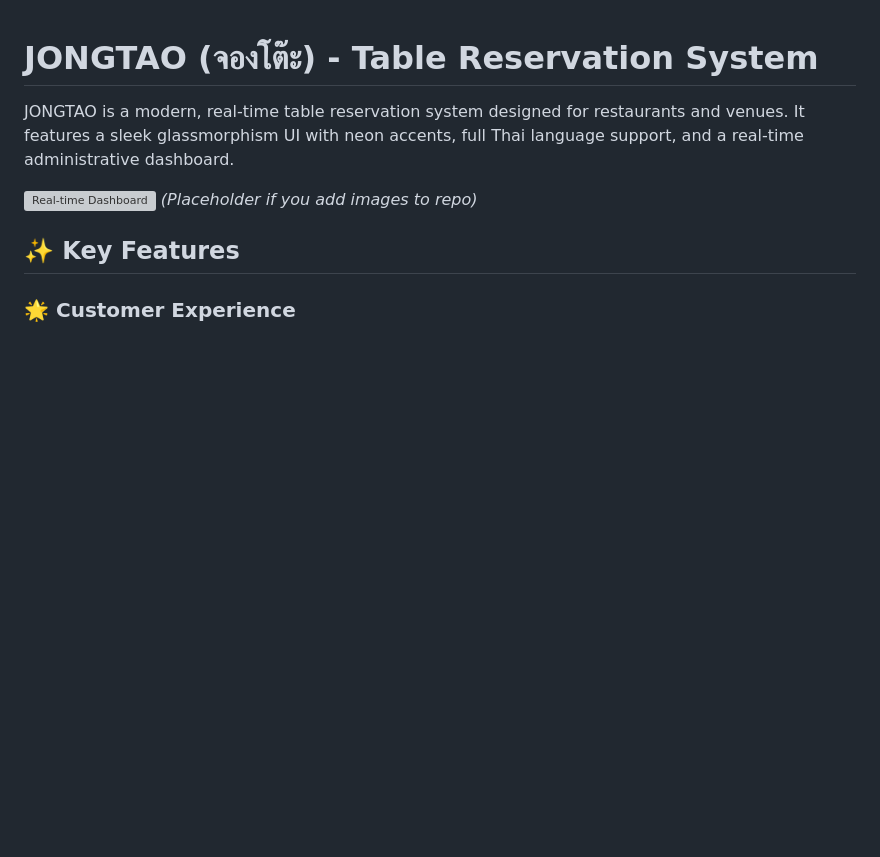
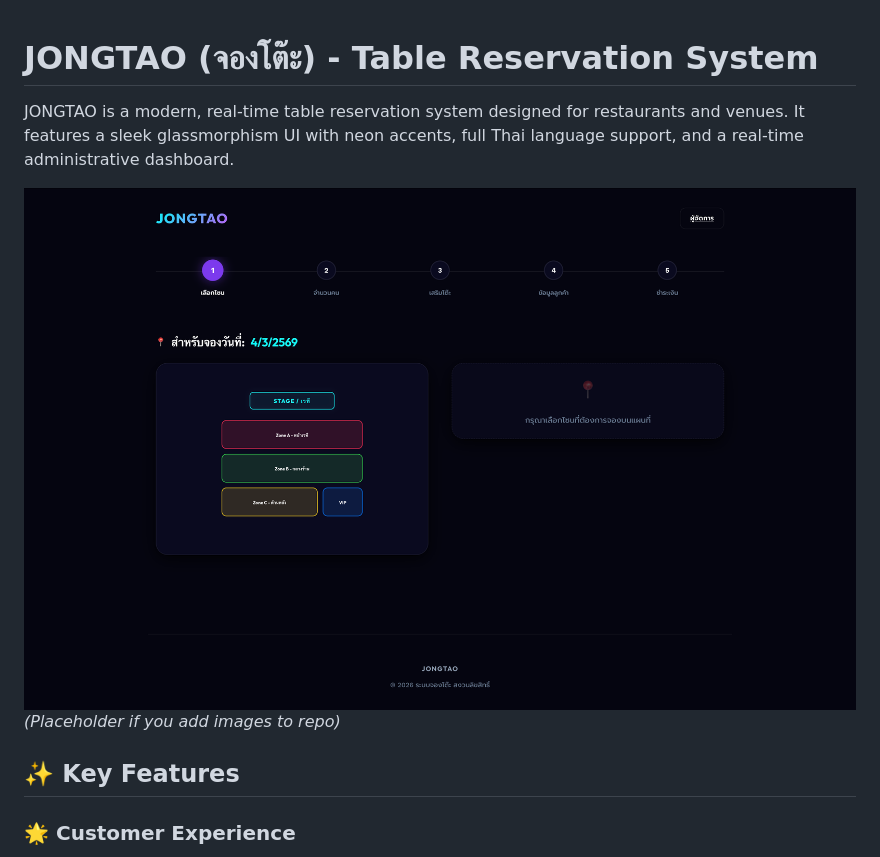
Before and after one commit to ChunWarayut/JONGTAO, a Markdown page: README.md, the part around the change. Rendered like a GitHub page; blank space fills up the shorter version; grey boxes are pictures that could not be loaded.

Commit message:
Change dashboard image link in README
Updated the dashboard image link in README.md.

```diff
--- a/README.md
+++ b/README.md
@@ -2,7 +2,7 @@
 
 JONGTAO is a modern, real-time table reservation system designed for restaurants and venues. It features a sleek glassmorphism UI with neon accents, full Thai language support, and a real-time administrative dashboard.
 
-![Real-time Dashboard](https://raw.githubusercontent.com/ChunWarayut/JONGTAO/main/src/assets/dashboard_preview.png) *(Placeholder if you add images to repo)*
+![Real-time Dashboard](https://raw.githubusercontent.com/ChunWarayut/JONGTAO/refs/heads/main/public/screenshot.png) *(Placeholder if you add images to repo)*
 
 ## ✨ Key Features
 
```
